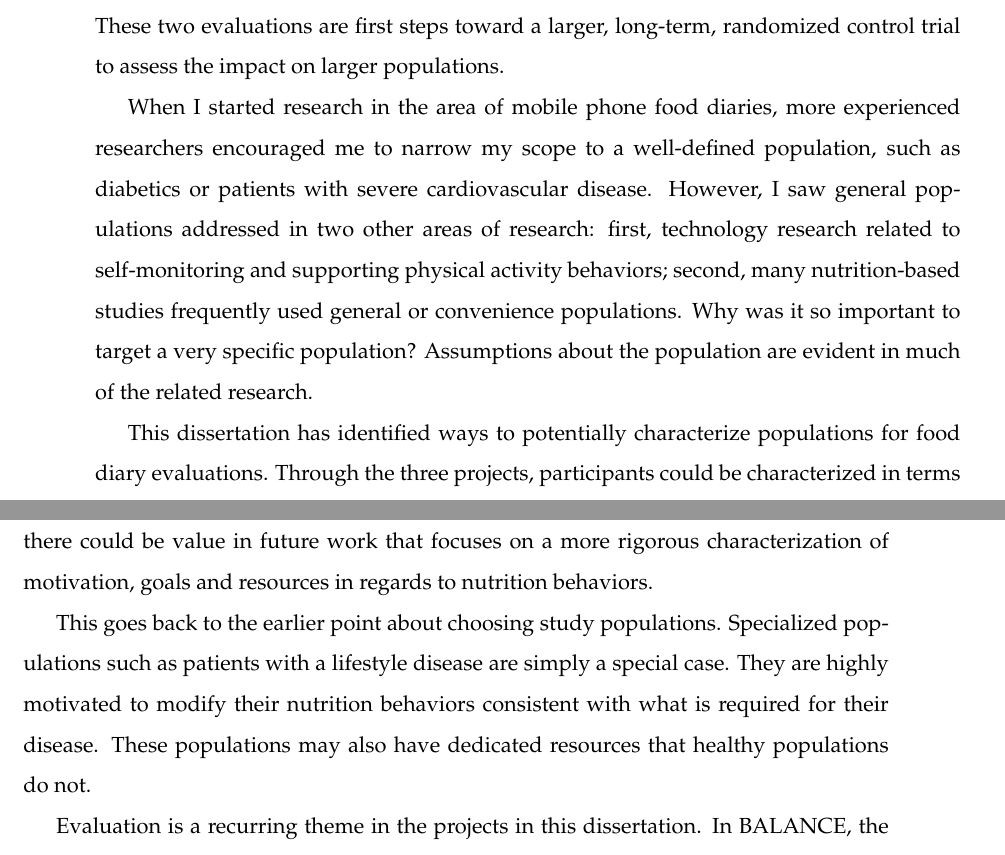
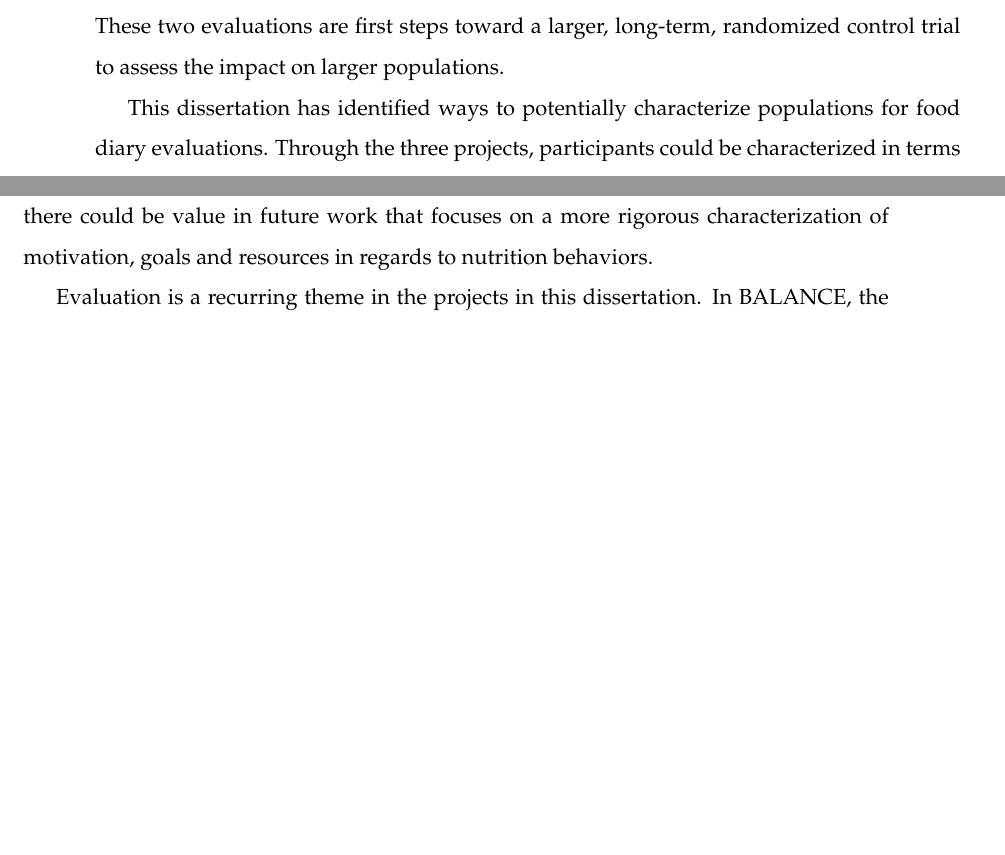
Before and after one commit to ahope/dissertater, a LaTeX thesis (main_doc.tex, which reads conclusion.tex): two parts of pages 149 and 150 of 183, joined at a grey line, cut so that both start at the same text, the shorter picture padded with empty space. Compiled offline with pdfLaTeX.

Commit message:
removed the population characteristics paragraphs.

```diff
--- a/conclusion.tex
+++ b/conclusion.tex
@@ -18,13 +18,10 @@ Future work of the POND tool falls into two categories: improving the design, an
 
 Future studies with POND should focus on two areas. The first is around the characterization of users. The trans-theoretical model can be used to identify how motivated users are, and there should be a more detailed identification of user goals. A second area of evaluation should focus more on specific patterns of detailed versus overview self-monitoring. For example, participants may spend one week adhering to the detailed self-monitoring approach, then two or three weeks with an overview self-monitoring approach (the +1 buttons).  The detailed self-monitoring may establish a strong understanding of the user's baseline behavior, provide education around nutrition values for foods the user currently eats, and provide a baseline for setting goals for change. The overview self-monitoring requires less time to execute, but can serve as a reminder of current goals and progress. These two evaluations are first steps toward a larger, long-term, randomized control trial to assess the impact on larger populations.
 
-When I started research in the area of mobile phone food diaries, more experienced researchers encouraged me to narrow my scope to a well-defined population, such as diabetics or patients with severe cardiovascular disease. However, I saw general populations addressed in two other areas of research: first, technology research related to self-monitoring and supporting physical activity behaviors; second, many nutrition-based studies frequently used general or convenience populations. Why was it so important to target a very specific population? Assumptions about the population are evident in much of the related research.
-
 This dissertation has identified ways to potentially characterize populations for food diary evaluations. Through the three projects, participants could be characterized in terms of goals, motivation, and resources. Goals includes what the individual wants to achieve. Many of our self-selected participants indicated that while they would like to lose weight, they would be happy to simply improve some of their nutrition behaviors. Others indicated that these goals changed over time: sometimes they were interested in losing weight or preparing for athletic events, while others they just wanted to stay healthy.   Motivation refers to how motivated the individual is. Some participants acknowledged that they would like to lose weight, but it was not currently a high priority. Finally, resources includes how much time and money a person is willing to put into those attaining their goals. This is different than the goal or motivation. All three work together to effect an individual's self efficacy.
 
 We see some indication of these differences of goals, motivation and resources in the participant feedback in the BALANCE studies. The in-lab study indicated that participants with different kinds of goals may prefer different self-monitoring approaches. Metrics from the use of the POND software both in the lab and \textit{in situ} indicate that these preferences appear consistent with changes in goals, motivation and resources. This is also consistent with feedback from participants who indicate that their preferences and willingness to use different tools for self-monitoring dietary intake has changed overtime. Based on this, there could be value in future work that focuses on a more rigorous characterization of motivation, goals and resources in regards to nutrition behaviors.
 
-This goes back to the earlier point about choosing study populations. Specialized populations such as patients with a lifestyle disease are simply a special case. They are highly motivated to modify their nutrition behaviors consistent with what is required for their disease. These populations may also have dedicated resources that healthy populations do not.
 
 Evaluation is a recurring theme in the projects in this dissertation. In BALANCE, the evaluation focused primarily on the design and performance of the system. This was followed up by a study that compared the usability and presumed utility of multiple food diary designs. Finally, the POND work combined usability tests and an \textit{in situ} evaluation provide a more comprehensive analysis of the software. In all of these projects, I collected a wide range of metrics and provided a detailed analysis. The description, collection and analysis of these metrics can be used in future work: User research requires the collection of many different metrics because it is usually unclear \textit{a priori} which metric will be most informative. Publishing these results allows researchers to compare new systems with previous systems, with the ability to identify and quantify differences.
 
```
